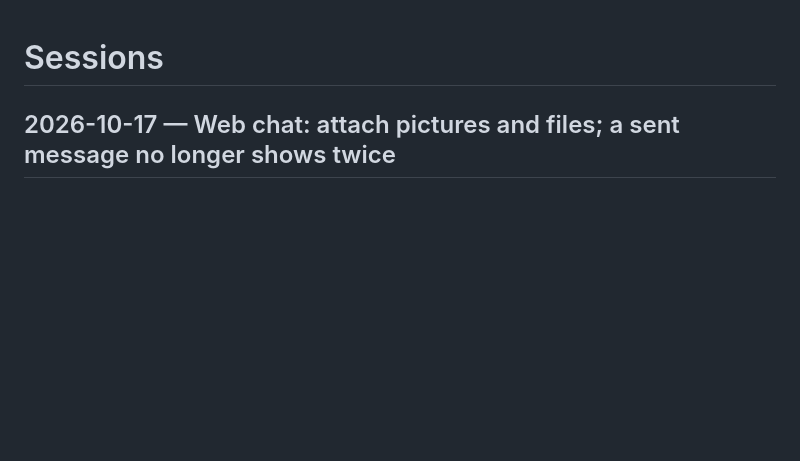
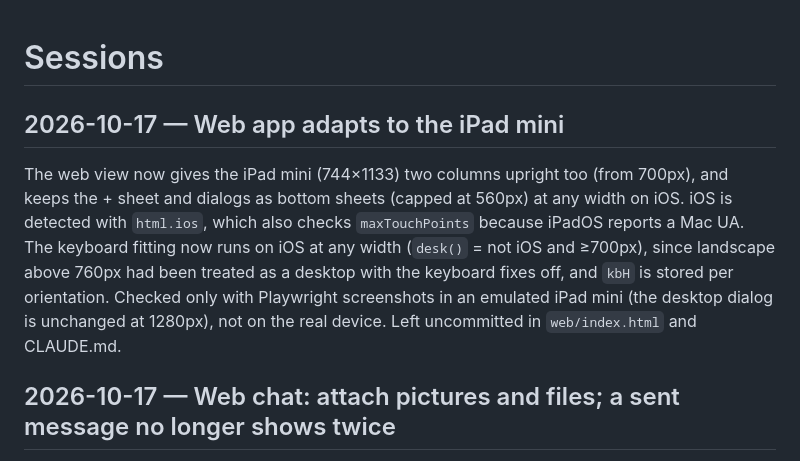
Before and after one commit to relidaning/floatingsphere, a Markdown page: SESSION.md, the part around the change. Rendered like a GitHub page; blank space fills up the shorter version.

Commit message:
notes: session summary
Written by the SessionEnd summarizer (claude/hooks/summarize-session.sh).

Co-Authored-By: Claude Opus 5.5 <noreply@anthropic.com>

```diff
--- a/SESSION.md
+++ b/SESSION.md
@@ -1,4 +1,7 @@
 # Sessions
+
+## 2026-10-17 — Web app adapts to the iPad mini
+The web view now gives the iPad mini (744×1133) two columns upright too (from 700px), and keeps the + sheet and dialogs as bottom sheets (capped at 560px) at any width on iOS. iOS is detected with `html.ios`, which also checks `maxTouchPoints` because iPadOS reports a Mac UA. The keyboard fitting now runs on iOS at any width (`desk()` = not iOS and ≥700px), since landscape above 760px had been treated as a desktop with the keyboard fixes off, and `kbH` is stored per orientation. Checked only with Playwright screenshots in an emulated iPad mini (the desktop dialog is unchanged at 1280px), not on the real device. Left uncommitted in `web/index.html` and CLAUDE.md.
 
 ## 2026-10-17 — Web chat: attach pictures and files; a sent message no longer shows twice
 The web chat can now send pictures and any other file, attached by pasting into the composer or dropping onto the chat, with no attach button (the user asked for none). Pictures are pasted into claude as `[Image #N]` and any other file's path goes into the message. The user tested it and it works (52a6221, 465e076). A message that showed up twice after sending came from an old race: the poll 700 ms after a send could overlap the regular poll, and both got the same lines. That poll has been there since 09-28, and no automatic visit or Claude Code update caused it; most likely a slow round trip over the tunnel made the two overlap, but that wasn't proven. `chatPoll()` now runs one poll at a time (e2ed255). Everything is committed and pushed.
```
